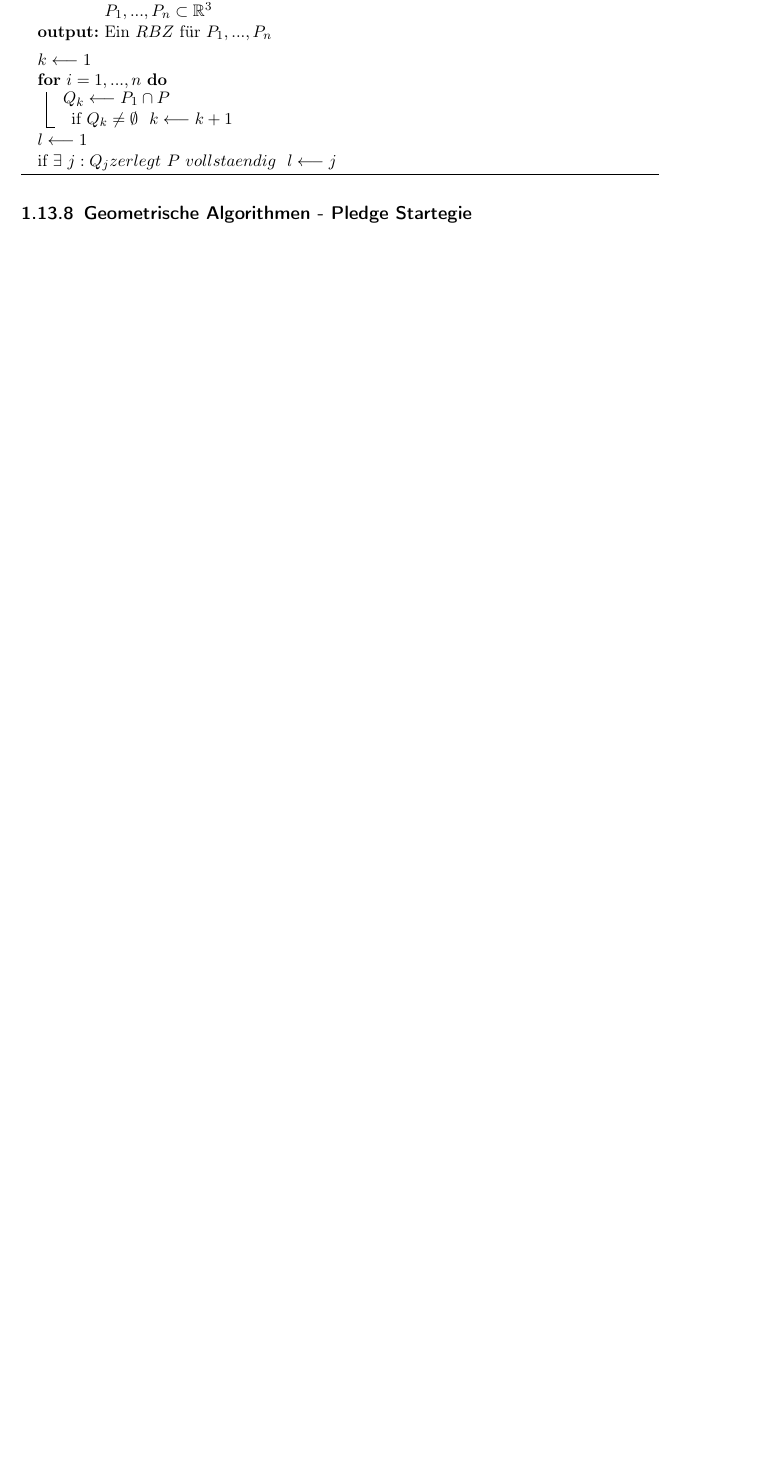
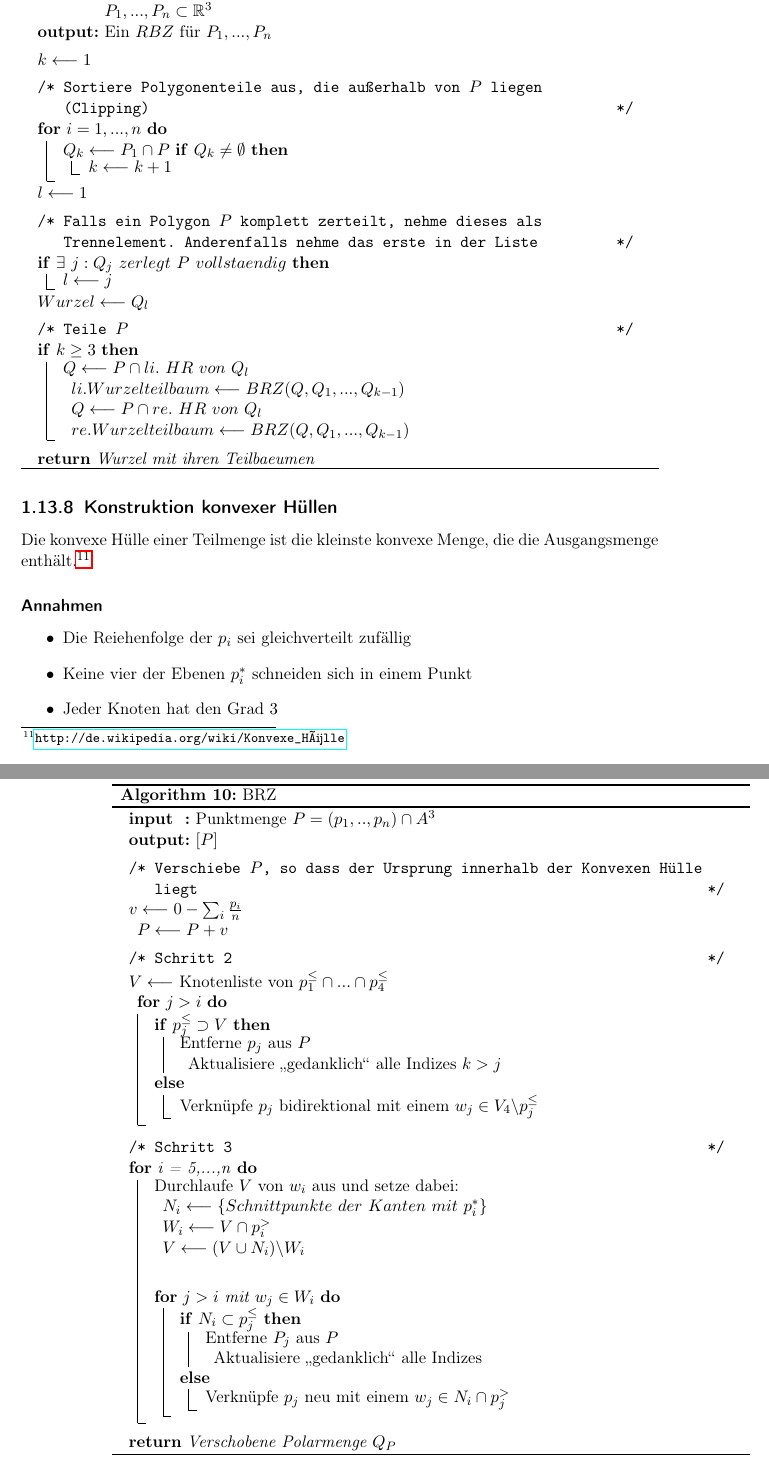
Before and after one commit to ne0h/vorlesungen, a LaTeX thesis (main.tex, which reads algo2algorithmen.tex): part of page 59 of 233 before the commit and two parts of pages 59 and 60 of 235 after it, the two joined at a grey line, cut so that both start at the same text, the shorter picture padded with empty space. Compiled offline with pdfLaTeX.

Commit message:
Algo2steckbriefe: So einiges^^

```diff
--- a/algo2algorithmen.tex
+++ b/algo2algorithmen.tex
@@ -187,22 +189,100 @@ Lifte ist nur erlaubt wenn
 	\BlankLine
 
 	$k \longleftarrow 1$
-
-	\For{$i=1,...,n$} {
-		$Q_k \longleftarrow P_1 \cap P$\newline
-		if {$Q_k \neq \emptyset$} {
+	\BlankLine
+	\tcc{Sortiere Polygonenteile aus, die außerhalb von $P$ liegen (Clipping)}
+	\For {$i=1,...,n$}{
+		$Q_k \longleftarrow P_1 \cap P$
+		\If {$Q_k \neq \emptyset$} {
 			$k \longleftarrow k + 1$
 		}
 	}
 
 	$l \longleftarrow 1$
 
-	if {$\exists~j: Q_j zerlegt~P~vollstaendig$} {
+	\BlankLine
+	\tcc{Falls ein Polygon $P$ komplett zerteilt, nehme dieses als Trennelement. Anderenfalls nehme das erste in der Liste}
+	\If{$\exists~j: Q_j~zerlegt~P~vollstaendig$}{
 		$l \longleftarrow j$
 	}
+
+	$Wurzel \longleftarrow Q_l$
+	\BlankLine
+	\tcc{Teile $P$}
+	\If{$k \geq 3$}{
+		$Q \longleftarrow P \cap li.~HR~von~Q_l$\newline
+		$li. Wurzelteilbaum \longleftarrow BRZ(Q,Q_1,...,Q_{k-1})$\newline
+		$Q \longleftarrow P \cap re.~HR~von~Q_l$\newline
+		$re. Wurzelteilbaum \longleftarrow BRZ(Q,Q_1,...,Q_{k-1})$
+	}
+
+	\BlankLine
+	\Return{Wurzel mit ihren Teilbaeumen}
+
 \end{algorithm}
 
-\subsection{Geometrische Algorithmen - Pledge Startegie}
+
+\subsection{Konstruktion konvexer Hüllen}
+Die konvexe Hülle einer Teilmenge ist die kleinste konvexe Menge, die die Ausgangsmenge enthält.\footnote{\url{http://de.wikipedia.org/wiki/Konvexe_Hülle}}
+
+\subsubsection{Annahmen}
+\begin{itemize}
+	\item Die Reiehenfolge der \(p_i\) sei gleichverteilt zufällig
+	\item Keine vier der Ebenen \(p_i^{*}\) schneiden sich in einem Punkt
+	\item Jeder Knoten hat den Grad \(3\)
+\end{itemize}
+
+\begin{algorithm}[H]
+	\caption{BRZ}
+	\SetKwData{Left}{left}\SetKwData{This}{this}\SetKwData{Up}{up}
+	\SetKwFunction{Union}{Union}\SetKwFunction{FindCompress}{FindCompress}
+	\SetKwInOut{Input}{input}\SetKwInOut{Output}{output}
+
+	\Input{Punktmenge $P=(p_1,..,p_n) \cap A^3$}
+	\Output{$\lbrack P \rbrack$}
+	\BlankLine
+
+	\tcc{Verschiebe $P$, so dass der Ursprung innerhalb der Konvexen Hülle liegt}
+	$v \longleftarrow 0 - \sum_i \frac{p_i}{n}$\newline
+	$P \longleftarrow P + v$
+	\BlankLine
+
+	\tcc{Schritt 2}
+	$V \longleftarrow$ Knotenliste von $p_1^{\leq} \cap ... \cap p_4^{\leq}$\newline
+	\For{$j > i$} {
+		\eIf{$p_j^{\leq} \supset V$}{
+			Entferne $p_j$ aus $P$\newline
+			Aktualisiere "`gedanklich"' alle Indizes $k>j$
+		}{
+			Verknüpfe $p_j$ bidirektional mit einem $w_j \in V_4 \backslash p_j^{\leq}$
+		}
+	}
+	\BlankLine
+
+	\tcc{Schritt 3}
+	\For{i = 5,...,n}{
+		Durchlaufe $V$ von $w_i$ aus und setze dabei:\newline
+			$N_i \longleftarrow \{ Schnittpunkte~der~Kanten~mit~p_i^{*}\}$\newline
+			$W_i \longleftarrow V \cap p_i^{>}$\newline
+			$V \longleftarrow (V \cup N_i) \backslash W_i$\newline
+		\BlankLine
+		\For{$j>i$ mit $w_j \in W_i$}{
+			\eIf{$N_i \subset p_j^{\leq}$}{
+				Entferne $P_j$ aus $P$\newline
+				Aktualisiere "`gedanklich"' alle Indizes
+			}{
+				Verknüpfe $p_j$ neu mit einem $w_j \in N_i \cap p_j^{>}$
+			}
+		}
+	}
+	\BlankLine
+
+	\Return{Verschobene Polarmenge $Q_P$}
+
+\end{algorithm}
+
+
+\subsection{Pledge Startegie}
 
 Findet einen Weg aus einem Labyrinth.\\
 Der Roboter kann erkennen, wenn er das Labyrinth verlassen hat.\\
@@ -227,7 +307,7 @@ Bei jeder Drehung wird die Änderung zum Startwinkel $ \varphi $ aktualisiert.\\
 \end{algorithm}
 
 
-\subsection{Geometrische Algorithmen - Wanze}
+\subsection{Wanze}
 
 Findet einen Ziel in einer Umgebung mit Hindernissen.\\
 
```
Also changed, not shown: algo2algorithmen.tex (8 more changed lines).
